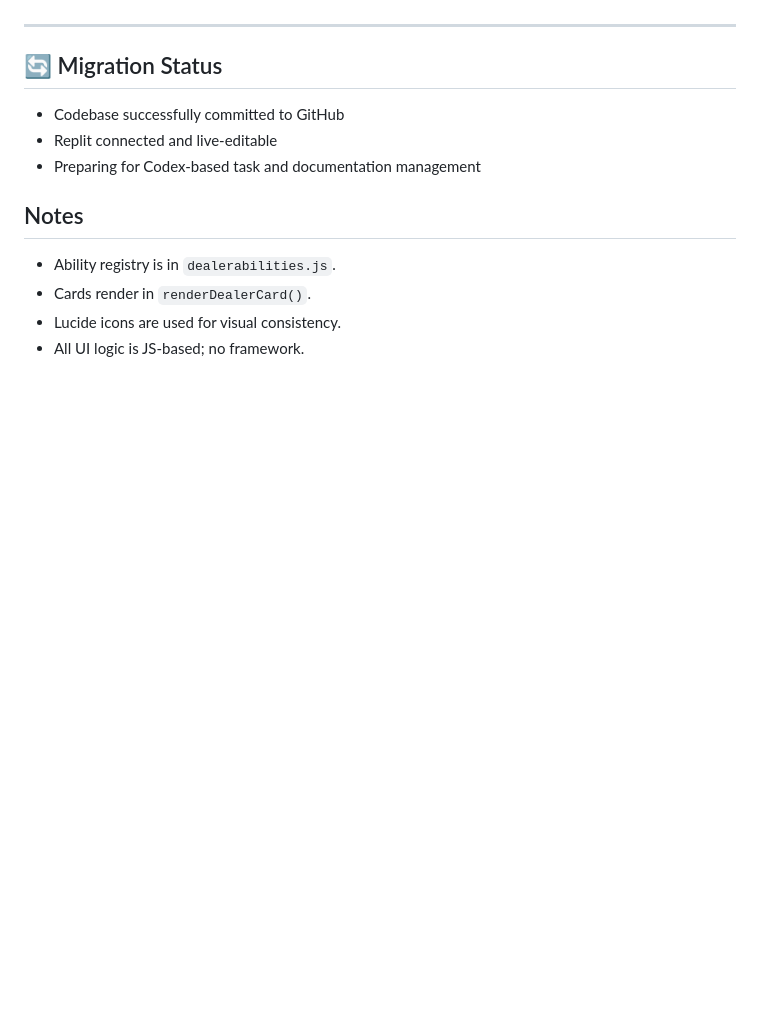
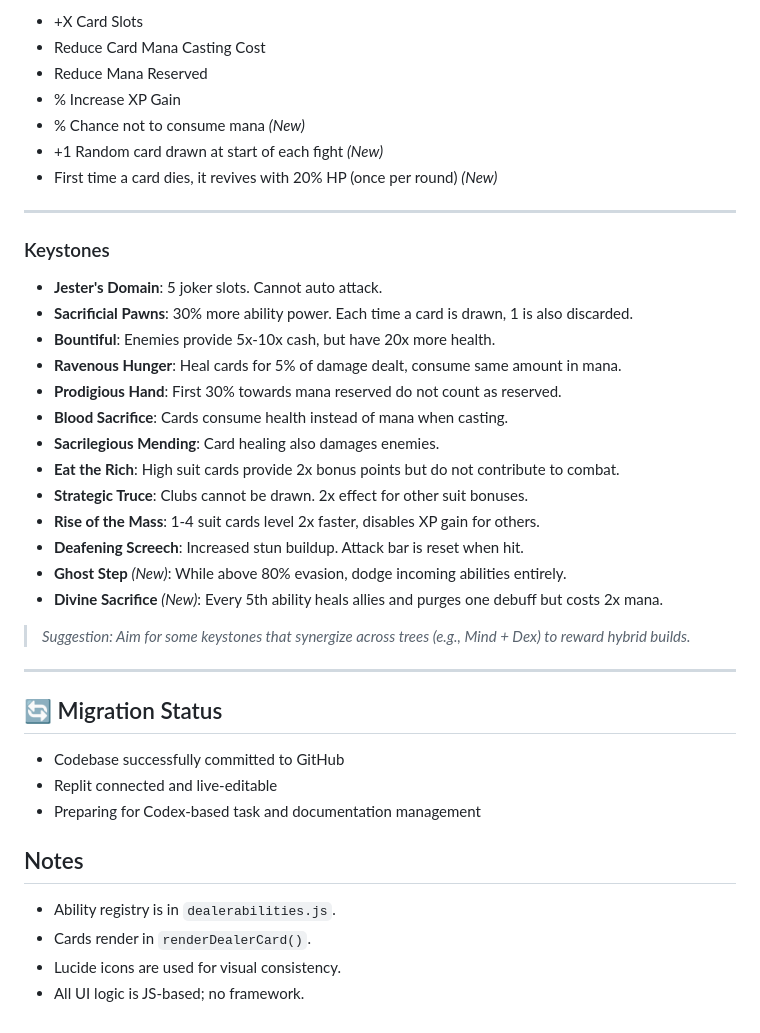
Before and after one commit to recalledz/rpjack, a Markdown page: .codex/tasks.md, the part around the change printed below. GitHub-like rendering; blank space fills up the shorter version.

```diff
--- a/.codex/tasks.md
+++ b/.codex/tasks.md
@@ -74,3 +141,32 @@
+* +X Card Slots
+* Reduce Card Mana Casting Cost
+* Reduce Mana Reserved
+* % Increase XP Gain
+* % Chance not to consume mana *(New)*
+* +1 Random card drawn at start of each fight *(New)*
+* First time a card dies, it revives with 20% HP (once per round) *(New)*
+
+---
+
+### Keystones
+
+* **Jester's Domain**: 5 joker slots. Cannot auto attack.
+* **Sacrificial Pawns**: 30% more ability power. Each time a card is drawn, 1 is also discarded.
+* **Bountiful**: Enemies provide 5x-10x cash, but have 20x more health.
+* **Ravenous Hunger**: Heal cards for 5% of damage dealt, consume same amount in mana.
+* **Prodigious Hand**: First 30% towards mana reserved do not count as reserved.
+* **Blood Sacrifice**: Cards consume health instead of mana when casting.
+* **Sacrilegious Mending**: Card healing also damages enemies.
+* **Eat the Rich**: High suit cards provide 2x bonus points but do not contribute to combat.
+* **Strategic Truce**: Clubs cannot be drawn. 2x effect for other suit bonuses.
+* **Rise of the Mass**: 1-4 suit cards level 2x faster, disables XP gain for others.
+* **Deafening Screech**: Increased stun buildup. Attack bar is reset when hit.
+* **Ghost Step** *(New)*: While above 80% evasion, dodge incoming abilities entirely.
+* **Divine Sacrifice** *(New)*: Every 5th ability heals allies and purges one debuff but costs 2x mana.
+
+> *Suggestion: Aim for some keystones that synergize across trees (e.g., Mind + Dex) to reward hybrid builds.*
+
+
 ---
 
 ## 🔄 Migration Status
```
Also changed, not shown: other parts of .codex/tasks.md (+67 -0 lines).
